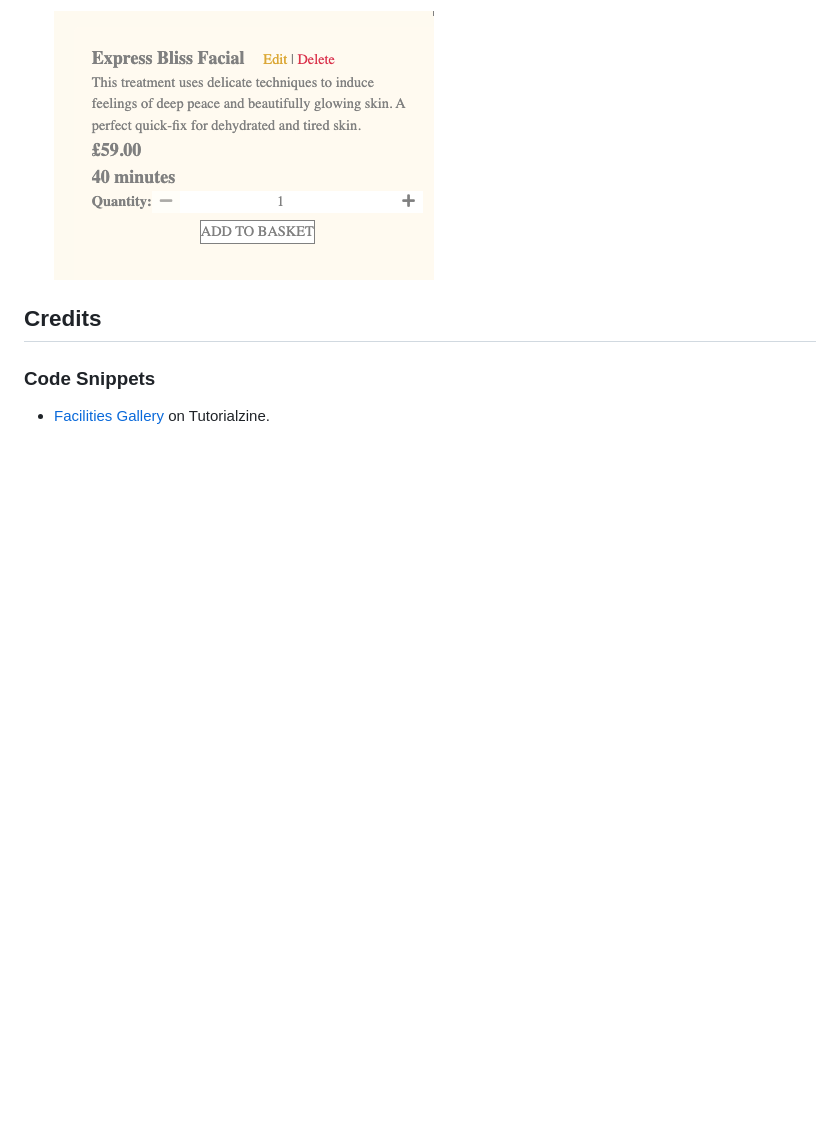
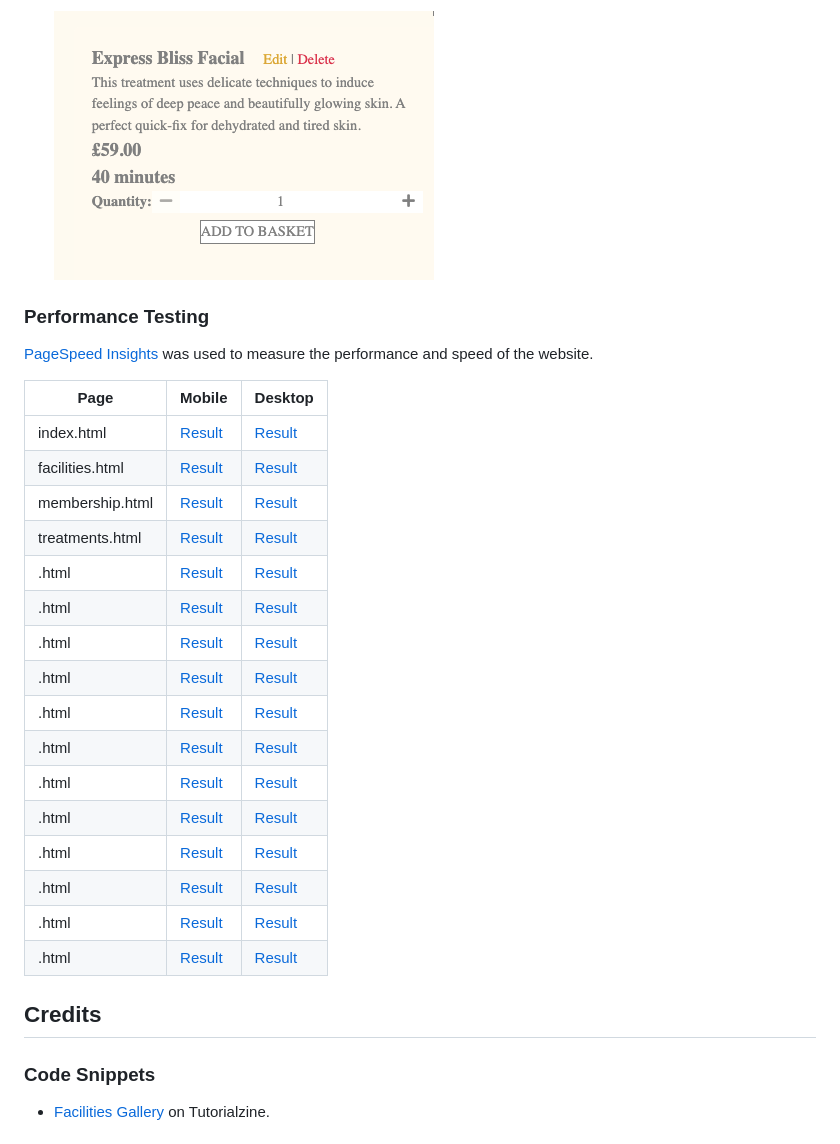
Before and after one commit to CharlieBurton10/luxe_retreat, a Markdown page: README.md, the part around the change. Rendered like a GitHub page; blank space fills up the shorter version.

```diff
--- a/README.md
+++ b/README.md
@@ -575,7 +575,28 @@ JQuery Validator
 
   ![Delete](docs/editdelete.png)
 
+### Performance Testing
 
+[PageSpeed Insights](https://pagespeed.web.dev/) was used to measure the performance and speed of the website.
+
+|     Page      |     Mobile    |    Desktop    |
+| ------------  | ------------- | ------------- |
+|  index.html  |    [Result](docs/testing/pagespeed-insights/indexmobile.png)   |    [Result](docs/testing/pagespeed-insights/indexdesktop.png)  |
+|  facilities.html  |    [Result](docs/testing/pagespeed-insights/facilitiesmobile.png)   |    [Result](docs/testing/pagespeed-insights/facilitiesdesktop.png)  |
+|  membership.html  |    [Result](docs/testing/pagespeed-insights/membershipmobile.png)   |    [Result](docs/testing/pagespeed-insights/membershipdesktop.png)  |
+|  treatments.html  |    [Result](docs/testing/pagespeed-insights)   |    [Result](docs/testing/pagespeed-insights)  |
+|  .html  |    [Result](docs/testing/pagespeed-insights)   |    [Result](docs/testing/pagespeed-insights)  |
+|  .html  |    [Result](docs/testing/pagespeed-insights)   |    [Result](docs/testing/pagespeed-insights)  |
+|  .html  |    [Result](docs/testing/pagespeed-insights)   |    [Result](docs/testing/pagespeed-insights)  |
+|  .html  |    [Result](docs/testing/pagespeed-insights)   |    [Result](docs/testing/pagespeed-insights)  |
+|  .html  |    [Result](docs/testing/pagespeed-insights)   |    [Result](docs/testing/pagespeed-insights)  |
+|  .html  |    [Result](docs/testing/pagespeed-insights)   |    [Result](docs/testing/pagespeed-insights)  |
+|  .html  |    [Result](docs/testing/pagespeed-insights)   |    [Result](docs/testing/pagespeed-insights)  |
+|  .html  |    [Result](docs/testing/pagespeed-insights)   |    [Result](docs/testing/pagespeed-insights)  |
+|  .html  |    [Result](docs/testing/pagespeed-insights)   |    [Result](docs/testing/pagespeed-insights)  |
+|  .html  |    [Result](docs/testing/pagespeed-insights)   |    [Result](docs/testing/pagespeed-insights)  |
+|  .html  |    [Result](docs/testing/pagespeed-insights)   |    [Result](docs/testing/pagespeed-insights)  |
+|  .html  |    [Result](docs/testing/pagespeed-insights)   |    [Result](docs/testing/pagespeed-insights)  |
 
 ## Credits
 
```
Also changed, not shown: docs/testing/pagespeed-insights/facilitiesdesktop.png (added), docs/testing/pagespeed-insights/facilitiesmobile.png (added), docs/testing/pagespeed-insights/indexdesktop.png (added), docs/testing/pagespeed-insights/indexmobile.png (added), docs/testing/pagespeed-insights/membershipdesktop.png (added), docs/testing/pagespeed-insights/membershipmobile.png (added), 3 other files.
